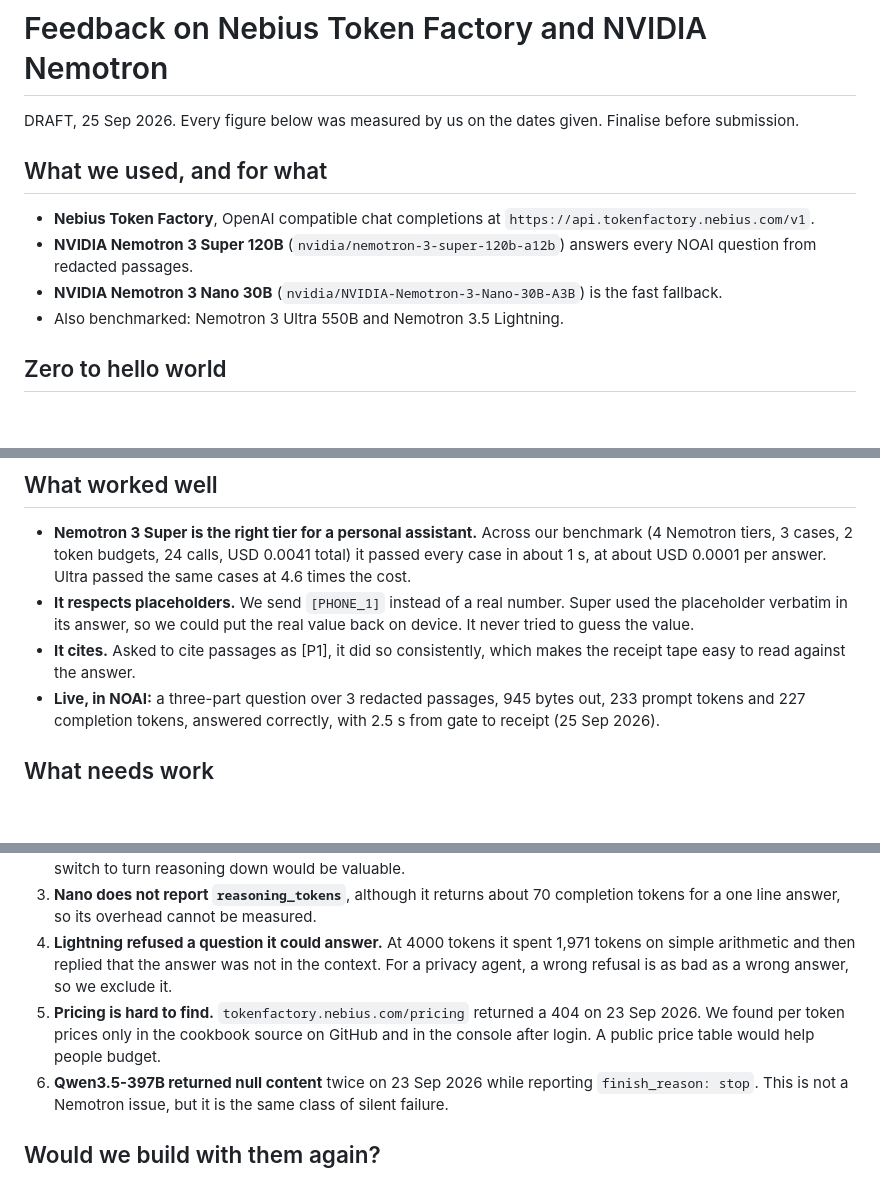
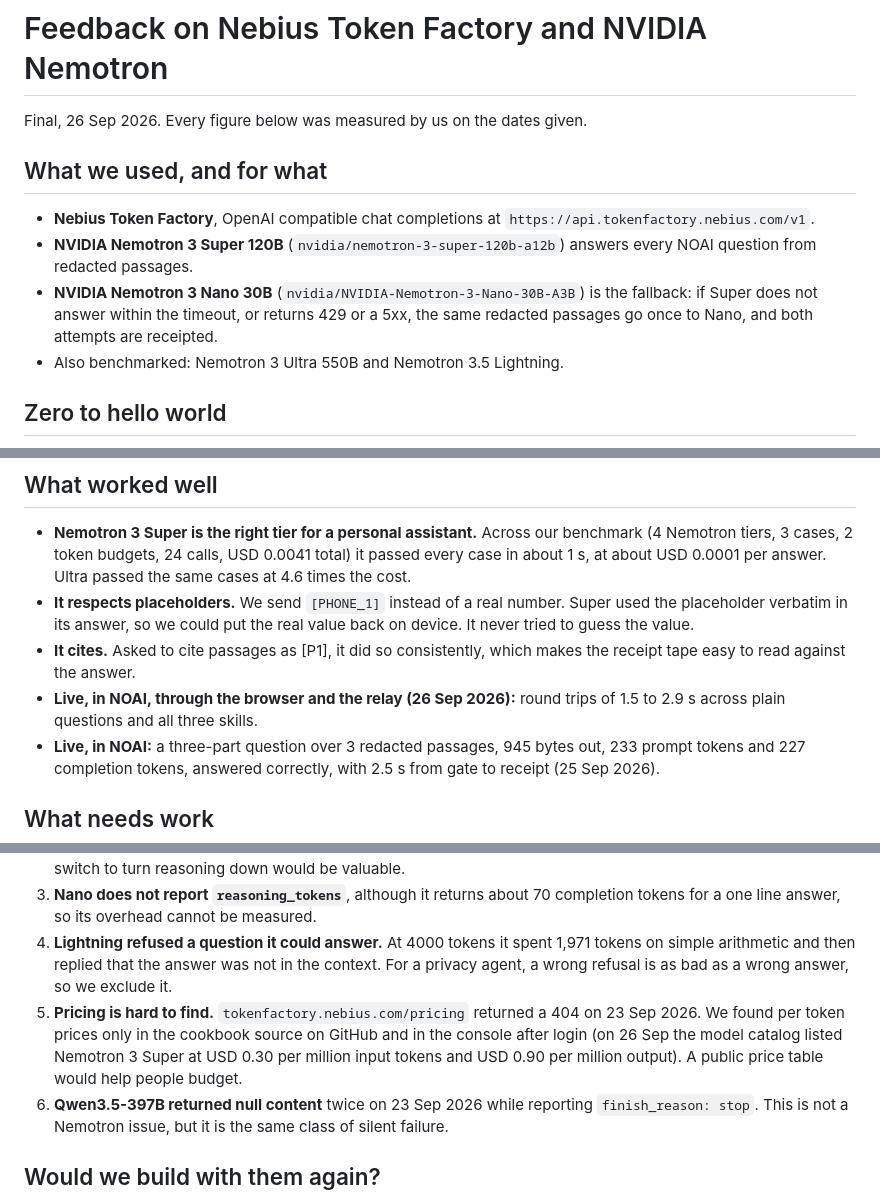
Before and after one commit to SilentKeyTech/noai, a Markdown page: FEEDBACK.md, 3 parts joined by grey strips. Drawn GitHub-style; blank space fills up the shorter version.

```diff
--- a/FEEDBACK.md
+++ b/FEEDBACK.md
@@ -1,12 +1,12 @@
 # Feedback on Nebius Token Factory and NVIDIA Nemotron
 
-DRAFT, 25 Sep 2026. Every figure below was measured by us on the dates given. Finalise before submission.
+Final, 26 Sep 2026. Every figure below was measured by us on the dates given.
 
 ## What we used, and for what
 
 - **Nebius Token Factory**, OpenAI compatible chat completions at `https://api.tokenfactory.nebius.com/v1`.
 - **NVIDIA Nemotron 3 Super 120B** (`nvidia/nemotron-3-super-120b-a12b`) answers every NOAI question from redacted passages.
-- **NVIDIA Nemotron 3 Nano 30B** (`nvidia/NVIDIA-Nemotron-3-Nano-30B-A3B`) is the fast fallback.
+- **NVIDIA Nemotron 3 Nano 30B** (`nvidia/NVIDIA-Nemotron-3-Nano-30B-A3B`) is the fallback: if Super does not answer within the timeout, or returns 429 or a 5xx, the same redacted passages go once to Nano, and both attempts are receipted.
 - Also benchmarked: Nemotron 3 Ultra 550B and Nemotron 3.5 Lightning.
 
 ## Zero to hello world
@@ -20,6 +20,7 @@ DRAFT, 25 Sep 2026. Every figure below was measured by us on the dates given. Fi
 - **Nemotron 3 Super is the right tier for a personal assistant.** Across our benchmark (4 Nemotron tiers, 3 cases, 2 token budgets, 24 calls, USD 0.0041 total) it passed every case in about 1 s, at about USD 0.0001 per answer. Ultra passed the same cases at 4.6 times the cost.
 - **It respects placeholders.** We send `[PHONE_1]` instead of a real number. Super used the placeholder verbatim in its answer, so we could put the real value back on device. It never tried to guess the value.
 - **It cites.** Asked to cite passages as [P1], it did so consistently, which makes the receipt tape easy to read against the answer.
+- **Live, in NOAI, through the browser and the relay (26 Sep 2026):** round trips of 1.5 to 2.9 s across plain questions and all three skills.
 - **Live, in NOAI:** a three-part question over 3 redacted passages, 945 bytes out, 233 prompt tokens and 227 completion tokens, answered correctly, with 2.5 s from gate to receipt (25 Sep 2026).
 
 ## What needs work
@@ -28,7 +29,7 @@ DRAFT, 25 Sep 2026. Every figure below was measured by us on the dates given. Fi
 2. **Reasoning overhead is large and uneven.** Share of completion tokens spent before the visible answer: Lightning 99 to 100 percent, Ultra 82, Super 69 to 74. For a short personal answer that is most of the bill. A per request switch to turn reasoning down would be valuable.
 3. **Nano does not report `reasoning_tokens`**, although it returns about 70 completion tokens for a one line answer, so its overhead cannot be measured.
 4. **Lightning refused a question it could answer.** At 4000 tokens it spent 1,971 tokens on simple arithmetic and then replied that the answer was not in the context. For a privacy agent, a wrong refusal is as bad as a wrong answer, so we exclude it.
-5. **Pricing is hard to find.** `tokenfactory.nebius.com/pricing` returned a 404 on 23 Sep 2026. We found per token prices only in the cookbook source on GitHub and in the console after login. A public price table would help people budget.
+5. **Pricing is hard to find.** `tokenfactory.nebius.com/pricing` returned a 404 on 23 Sep 2026. We found per token prices only in the cookbook source on GitHub and in the console after login (on 26 Sep the model catalog listed Nemotron 3 Super at USD 0.30 per million input tokens and USD 0.90 per million output). A public price table would help people budget.
 6. **Qwen3.5-397B returned null content** twice on 23 Sep 2026 while reporting `finish_reason: stop`. This is not a Nemotron issue, but it is the same class of silent failure.
 
 ## Would we build with them again?
```
Also changed, not shown: README.md (+15 -1 lines).
